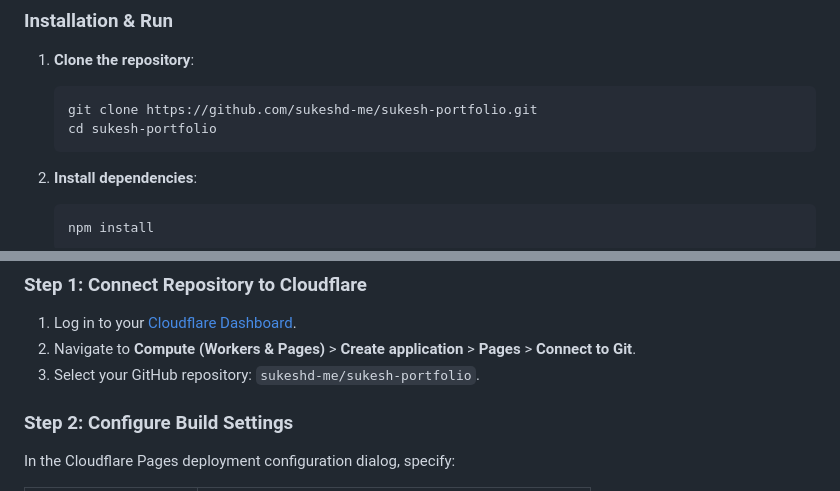
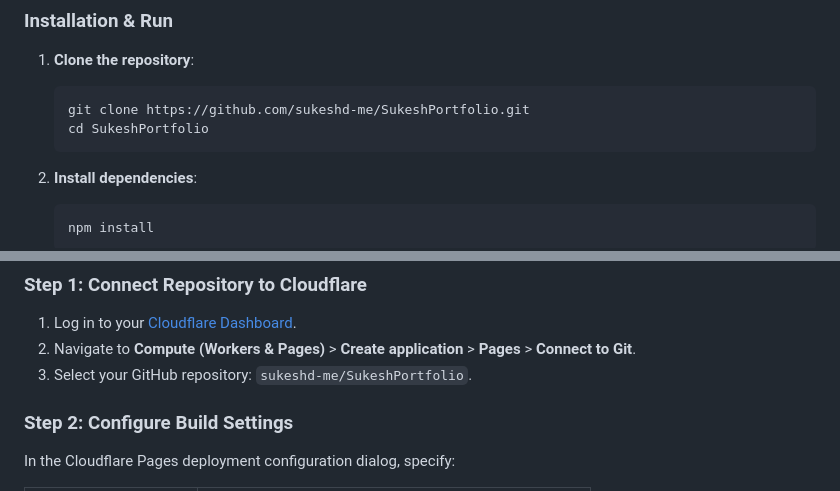
Before and after one commit to sukeshd-me/SukeshPortfolio, a Markdown page: README.md, 2 parts joined by grey strips. Rendered like a GitHub page.

Commit message:
docs: sync repository references with SukeshPortfolio

````diff
--- a/README.md
+++ b/README.md
@@ -91,8 +91,8 @@ All social links on this portfolio correspond to verified public handles:
 
 1. **Clone the repository**:
    ```bash
-   git clone https://github.com/sukeshd-me/sukesh-portfolio.git
-   cd sukesh-portfolio
+   git clone https://github.com/sukeshd-me/SukeshPortfolio.git
+   cd SukeshPortfolio
    ```
 
 2. **Install dependencies**:
@@ -126,7 +126,7 @@ This repository is pre-configured for instant zero-configuration deployment to *
 ### Step 1: Connect Repository to Cloudflare
 1. Log in to your [Cloudflare Dashboard](https://dash.cloudflare.com/).
 2. Navigate to **Compute (Workers & Pages)** > **Create application** > **Pages** > **Connect to Git**.
-3. Select your GitHub repository: `sukeshd-me/sukesh-portfolio`.
+3. Select your GitHub repository: `sukeshd-me/SukeshPortfolio`.
 
 ### Step 2: Configure Build Settings
 In the Cloudflare Pages deployment configuration dialog, specify:
````
